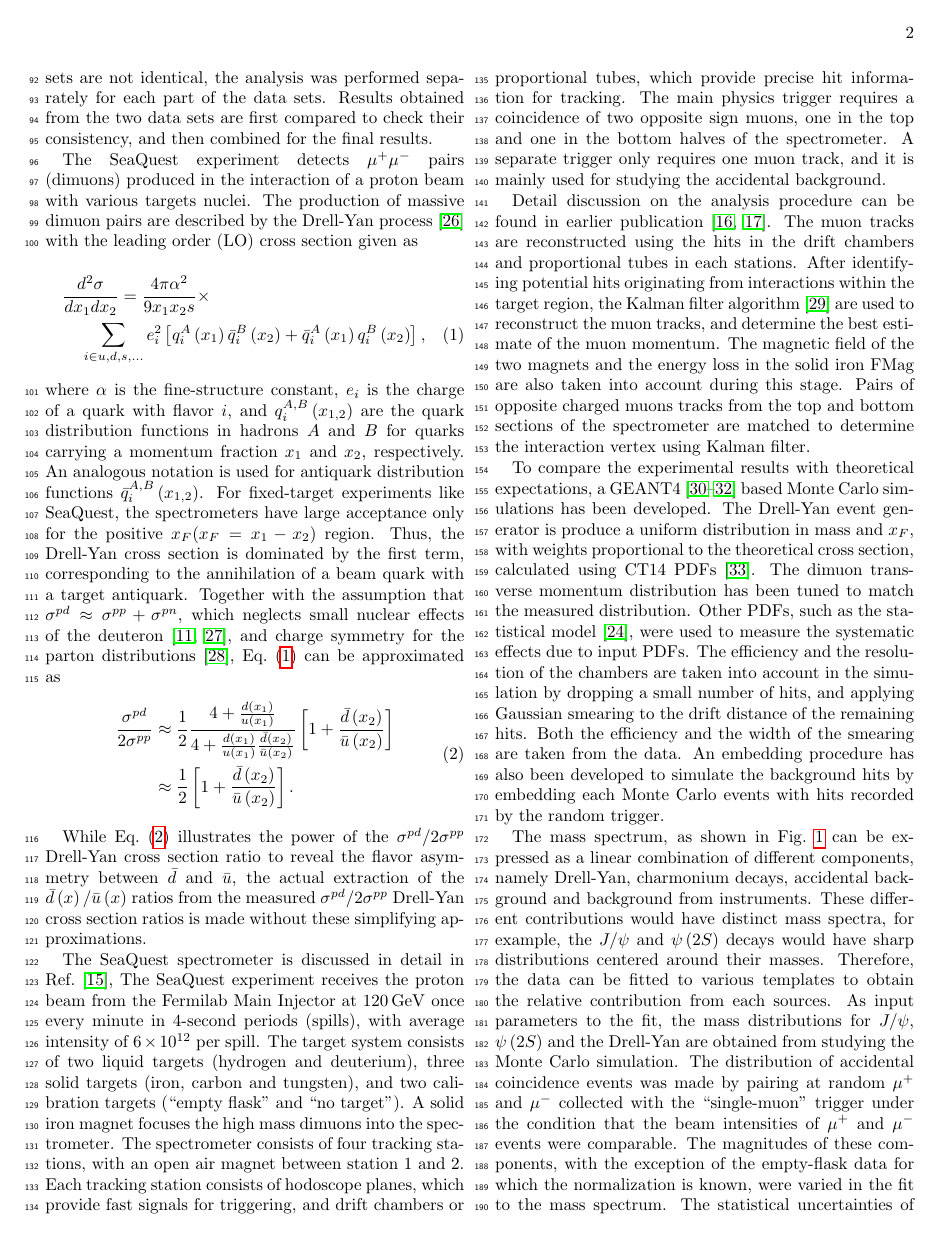
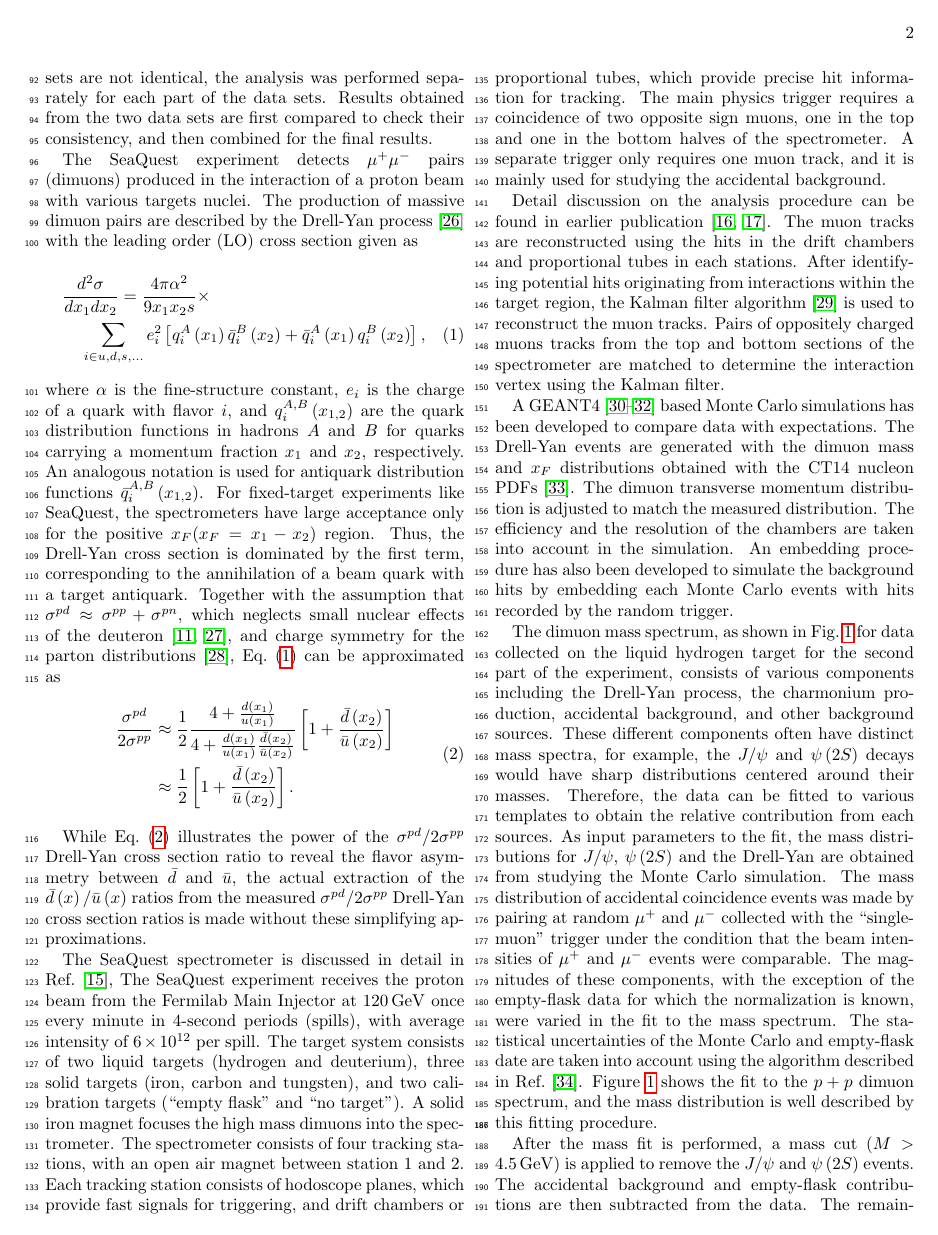
Before and after one commit to Hugo-Leung/dbub-final, a LaTeX paper (main.tex): page 2 of 6. Compiled offline with pdfLaTeX.

Commit message:
Comments from Jen-Chieh on the analysis paragraph

```diff
--- a/main.tex
+++ b/main.tex
@@ -215,33 +215,37 @@ for studying the accidental background.
 Detail discussion on the analysis procedure can be found in earlier publication~\cite{dove2021,dove2023}.
 The muon tracks are reconstructed using the hits in the drift chambers and proportional tubes in each stations.
 After identifying potential hits originating from interactions within the target region,
-the Kalman filter algorithm~\cite{kalman1960} are used to reconstruct the muon tracks,
-and determine the best estimate of the muon momentum.
-The magnetic field of the two magnets and the energy loss in the solid iron FMag are also taken into account during this stage.
-Pairs of opposite charged muons tracks from the top and bottom sections of the spectrometer are
-matched to determine the interaction vertex using Kalman filter.
+the Kalman filter algorithm~\cite{kalman1960} is used to reconstruct the muon tracks.
+%and determine the best estimate of the muon momentum.
+%The magnetic field of the two magnets and the energy loss in the solid iron FMag are also taken into account during this stage.
+Pairs of oppositely charged muons tracks from the top and bottom sections of the spectrometer are
+matched to determine the interaction vertex using the Kalman filter.
 
-To compare the experimental results with theoretical expectations,
-a GEANT4~\cite{agostinelli2003,allison2006,allison2016} based Monte Carlo simulations has been developed.
-The Drell-Yan event generator is produce a uniform distribution in mass and $x_F$,
-with weights proportional to the theoretical cross section, calculated using CT14 PDFs~\cite{hou2018}.
-The dimuon transverse momentum distribution has been tuned to match the measured distribution.
-Other PDFs, such as the statistical model~\cite{soffer2019}, were used to measure the systematic effects due to input PDFs.
-The efficiency and the resolution of the chambers are taken into account in the simulation
-by dropping a small number of hits, and applying Gaussian smearing to the drift distance of the remaining hits.
-Both the efficiency and the width of the smearing are taken from the data.
+A GEANT4~\cite{agostinelli2003,allison2006,allison2016} based Monte
+Carlo simulations has been developed to compare data with expectations.
+%To compare the experimental results with theoretical expectations,
+%a GEANT4~\cite{agostinelli2003,allison2006,allison2016} based Monte Carlo simulations has been developed.
+The Drell-Yan events are generated with the dimuon mass and $x_F$
+distributions obtained with the CT14 nucleon PDFs~\cite{hou2018}.
+The dimuon transverse momentum distribution is adjusted to match the measured distribution.
+%Other PDFs, such as the statistical model~\cite{soffer2019}, were used to measure the systematic effects due to input PDFs.
+The efficiency and the resolution of the chambers are taken into account in the simulation.
+%by dropping a small number of hits, and applying Gaussian smearing to the drift distance of the remaining hits.
+%Both the efficiency and the width of the smearing are taken from the data.
 An embedding procedure has also been developed to simulate the background hits by embedding each Monte Carlo events
 with hits recorded by the random trigger.
 
-The mass spectrum, as shown in \cref{fig:massfit} can be expressed as a linear combination of different components,
-namely Drell-Yan, charmonium decays, accidental background and background from instruments.
-These different contributions would have distinct mass spectra, for example, the $J/\psi$
+The dimuon mass spectrum, as shown in \cref{fig:massfit} for data collected
+on the liquid hydrogen target for the second part of the experiment, consists
+of various components including the Drell-Yan process, the charmonium
+production, accidental background, and other background sources.
+These different components often have distinct mass spectra, for example, the $J/\psi$
 and $\psi\left(2S\right)$ decays would have sharp distributions centered around their masses.
 Therefore, the data can be fitted to various templates to obtain
 the relative contribution from each sources.
 As input parameters to the fit, the mass distributions for $J/\psi$, $\psi\left(2S\right)$
 and the Drell-Yan are obtained from studying the Monte Carlo simulation. %, as discussed in \cref{subsec:MC}.
-The distribution of accidental coincidence events was made by pairing at random $\mu^+$ and $\mu^-$ collected with the ``single-muon'' trigger
+The mass distribution of accidental coincidence events was made by pairing at random $\mu^+$ and $\mu^-$ collected with the ``single-muon'' trigger
 under the condition that the beam intensities of $\mu^+$ and $\mu^-$ events were comparable.
 The magnitudes of these components,
 with the exception of the empty-flask data for which the normalization is known,
@@ -259,10 +263,8 @@ and the mass distribution is well described by this fitting procedure.
 	\label{fig:massfit}
 \end{figure}
 
-After the mass fit is performed, and the normalization for accidental background has been determined,
+After the mass fit is performed,
 a mass cut ($M>\SI{4.5}{\GeV}$) is applied to remove the $J/\psi$ and $\psi\left(2S\right)$ events.
 The accidental background and empty-flask contributions are then subtracted from the data.
 The remaining events are projected into various kinematic variables, such as $x_1$, $x_2$, $x_F$, and $P_T$.
 Several corrections are applied to extract the final Drell-Yan yields.
-These include the effective luminosity, obtained from the total number of protons on targets passing the BIM cut.
-A target contamination correction is also applied to the \ce{D_2} data due to \ce{H} contamination in the target cell.
```
Also changed, not shown: main.tex (6 more changed lines).
